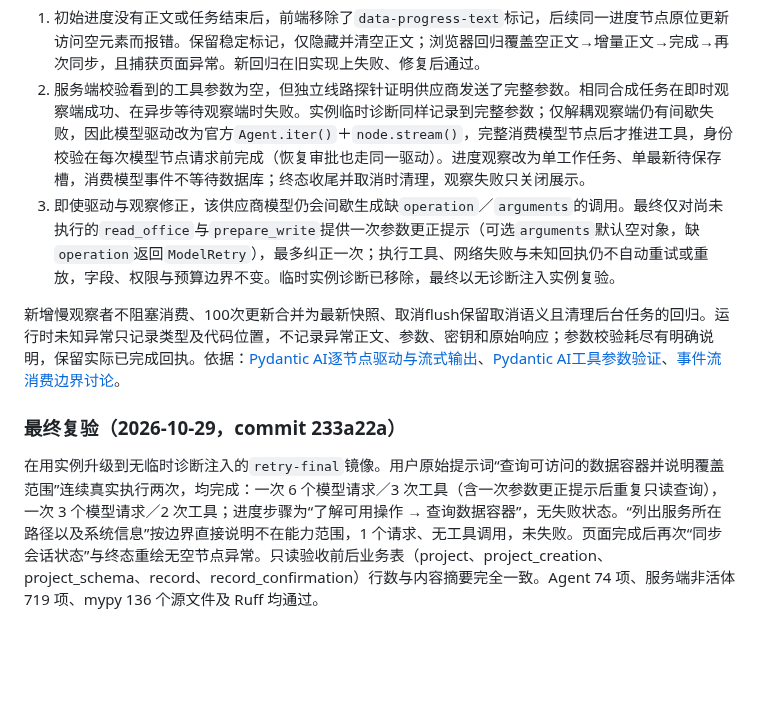
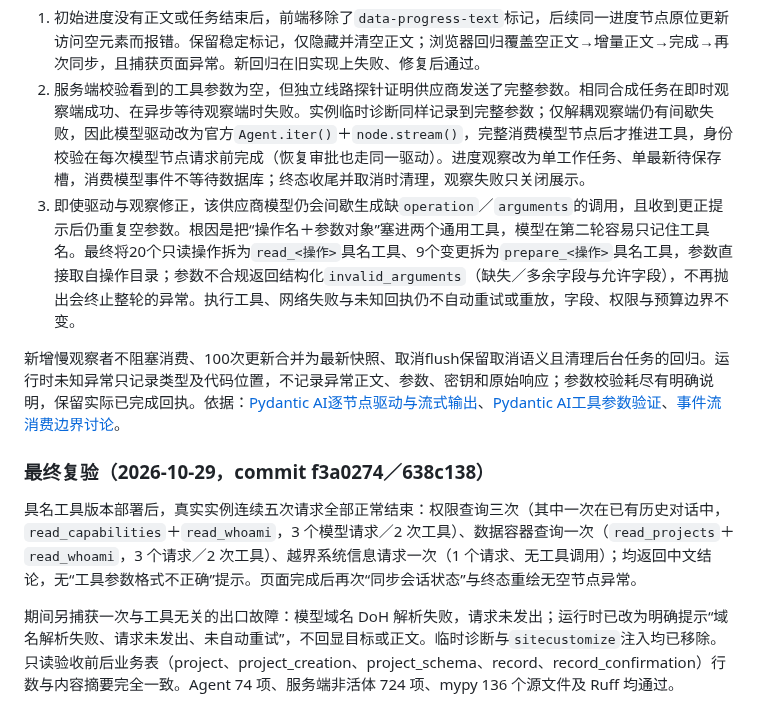
Before and after one commit to guyue55/ai-office-example, a Markdown page: docs/plans/2026-10-29-conversation-events.md, the part around the change. Rendered like a GitHub page; blank space fills up the shorter version.

Commit message:
docs(agent): 记录具名工具改造与五次实例复验

```diff
--- a/docs/plans/2026-10-29-conversation-events.md
+++ b/docs/plans/2026-10-29-conversation-events.md
@@ -65,10 +65,12 @@
 
 1. 初始进度没有正文或任务结束后，前端移除了`data-progress-text`标记，后续同一进度节点原位更新访问空元素而报错。保留稳定标记，仅隐藏并清空正文；浏览器回归覆盖空正文→增量正文→完成→再次同步，且捕获页面异常。新回归在旧实现上失败、修复后通过。
 2. 服务端校验看到的工具参数为空，但独立线路探针证明供应商发送了完整参数。相同合成任务在即时观察端成功、在异步等待观察端时失败。实例临时诊断同样记录到完整参数；仅解耦观察端仍有间歇失败，因此模型驱动改为官方`Agent.iter()`＋`node.stream()`，完整消费模型节点后才推进工具，身份校验在每次模型节点请求前完成（恢复审批也走同一驱动）。进度观察改为单工作任务、单最新待保存槽，消费模型事件不等待数据库；终态收尾并取消时清理，观察失败只关闭展示。
-3. 即使驱动与观察修正，该供应商模型仍会间歇生成缺`operation`／`arguments`的调用。最终仅对尚未执行的`read_office`与`prepare_write`提供一次参数更正提示（可选`arguments`默认空对象，缺`operation`返回`ModelRetry`），最多纠正一次；执行工具、网络失败与未知回执仍不自动重试或重放，字段、权限与预算边界不变。临时实例诊断已移除，最终以无诊断注入实例复验。
+3. 即使驱动与观察修正，该供应商模型仍会间歇生成缺`operation`／`arguments`的调用，且收到更正提示后仍重复空参数。根因是把“操作名＋参数对象”塞进两个通用工具，模型在第二轮容易只记住工具名。最终将20个只读操作拆为`read_<操作>`具名工具、9个变更拆为`prepare_<操作>`具名工具，参数直接取自操作目录；参数不合规返回结构化`invalid_arguments`（缺失／多余字段与允许字段），不再抛出会终止整轮的异常。执行工具、网络失败与未知回执仍不自动重试或重放，字段、权限与预算边界不变。
 
 新增慢观察者不阻塞消费、100次更新合并为最新快照、取消flush保留取消语义且清理后台任务的回归。运行时未知异常只记录类型及代码位置，不记录异常正文、参数、密钥和原始响应；参数校验耗尽有明确说明，保留实际已完成回执。依据：[Pydantic AI逐节点驱动与流式输出](https://pydantic.dev/docs/ai/core-concepts/agent/)、[Pydantic AI工具参数验证](https://pydantic.dev/docs/ai/tools-toolsets/tools-advanced/)、[事件流消费边界讨论](https://github.com/pydantic/pydantic-ai/issues/5769)。
 
-### 最终复验（2026-10-29，commit 233a22a）
+### 最终复验（2026-10-29，commit f3a0274／638c138）
 
-在用实例升级到无临时诊断注入的`retry-final`镜像。用户原始提示词“查询可访问的数据容器并说明覆盖范围”连续真实执行两次，均完成：一次 6 个模型请求／3 次工具（含一次参数更正提示后重复只读查询），一次 3 个模型请求／2 次工具；进度步骤为“了解可用操作 → 查询数据容器”，无失败状态。“列出服务所在路径以及系统信息”按边界直接说明不在能力范围，1 个请求、无工具调用，未失败。页面完成后再次“同步会话状态”与终态重绘无空节点异常。只读验收前后业务表（project、project_creation、project_schema、record、record_confirmation）行数与内容摘要完全一致。Agent 74 项、服务端非活体 719 项、mypy 136 个源文件及 Ruff 均通过。
+具名工具版本部署后，真实实例连续五次请求全部正常结束：权限查询三次（其中一次在已有历史对话中，`read_capabilities`＋`read_whoami`，3 个模型请求／2 次工具）、数据容器查询一次（`read_projects`＋`read_whoami`，3 个请求／2 次工具）、越界系统信息请求一次（1 个请求、无工具调用）；均返回中文结论，无“工具参数格式不正确”提示。页面完成后再次“同步会话状态”与终态重绘无空节点异常。
+
+期间另捕获一次与工具无关的出口故障：模型域名 DoH 解析失败，请求未发出；运行时已改为明确提示“域名解析失败、请求未发出、未自动重试”，不回显目标或正文。临时诊断与`sitecustomize`注入均已移除。只读验收前后业务表（project、project_creation、project_schema、record、record_confirmation）行数与内容摘要完全一致。Agent 74 项、服务端非活体 724 项、mypy 136 个源文件及 Ruff 均通过。
```
Also changed, not shown: AGENTS.md (+1 -1 lines).
